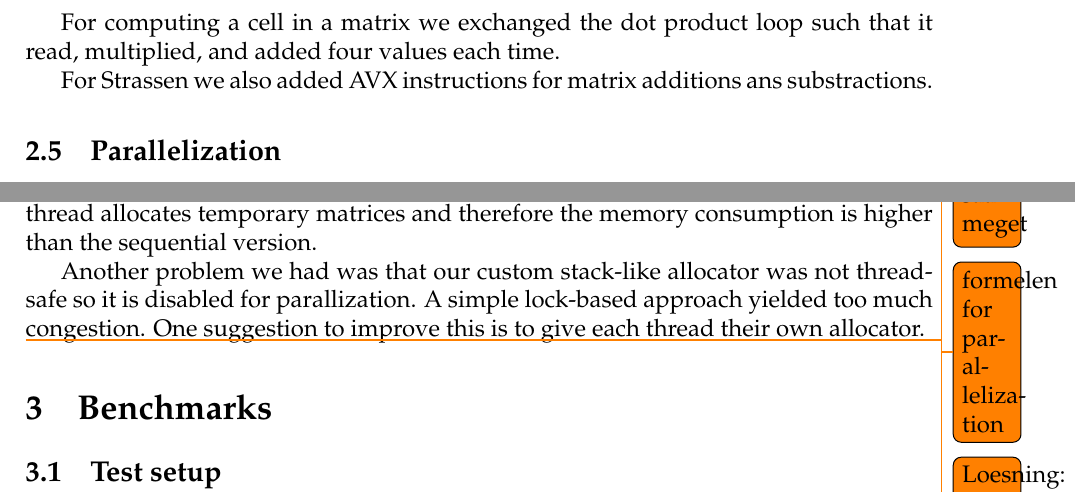
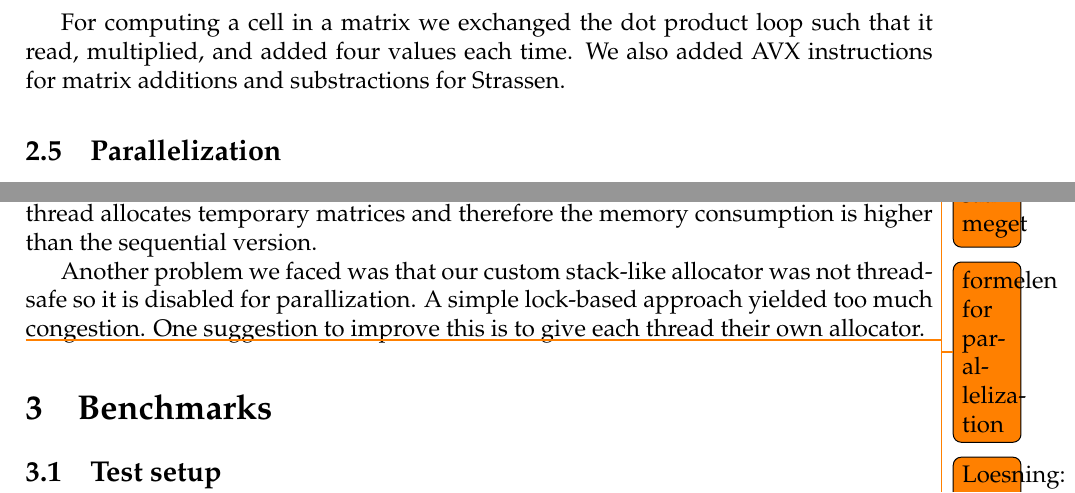
Before and after one commit to kasper0406/AlgEng, a LaTeX document (rapport2/rapport.tex, which reads rapport2/algorithms.tex): two parts of page 6 of 9, joined at a grey line, cut so that both start at the same text. Compiled offline with pdfLaTeX.

Commit message:
Mindre aendringer

```diff
--- a/rapport2/algorithms.tex
+++ b/rapport2/algorithms.tex
@@ -115,9 +115,7 @@ Furthermore, the algorithm does lend itself to more numerical instability as des
 
 We extended some of the algorithms with SIMD instructions from Intel Advanced Vector Extensions (AVX). Specifically we changed the naive and naive used in base cases for the recursive and Strassen.
 
-For computing a cell in a matrix we exchanged the dot product loop such that it read, multiplied, and added four values each time.
-
-For Strassen we also added AVX instructions for matrix additions ans substractions.
+For computing a cell in a matrix we exchanged the dot product loop such that it read, multiplied, and added four values each time. We also added AVX instructions for matrix additions and substractions for Strassen.
 
 \subsection{Parallelization}
 
@@ -139,6 +137,6 @@ Strassen was parallelized by starting new threads at each of the 7 multiplicatio
 
 One problem Strassen has compared to other algorithms is that it allocates temporary matrices. This problem gets more severe with parallization because now each thread allocates temporary matrices and therefore the memory consumption is higher than the sequential version.
 
-Another problem we had was that our custom stack-like allocator was not thread-safe so it is disabled for parallization. A simple lock-based approach yielded too much congestion. One suggestion to improve this is to give each thread their own allocator.
+Another problem we faced was that our custom stack-like allocator was not thread-safe so it is disabled for parallization. A simple lock-based approach yielded too much congestion. One suggestion to improve this is to give each thread their own allocator.
 
 \todo{Loesning: Maaske start med at genere en pool af stack allocators. En ny traad kan saa nappe en af dem. Paa den maade betaler vi ikke saa meget for opstarten som vi ellers ville have gjort.}
```
Also changed, not shown: 1 other file.
